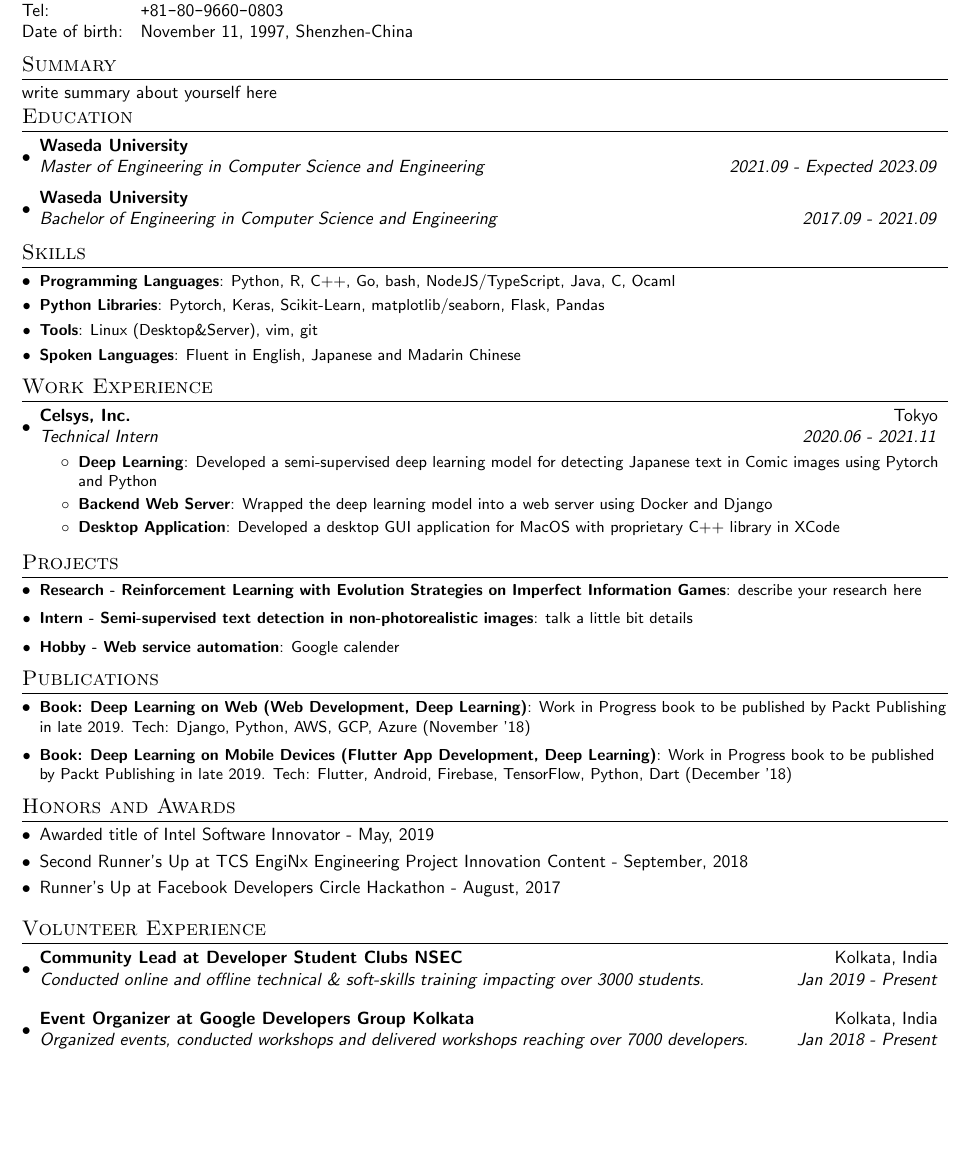
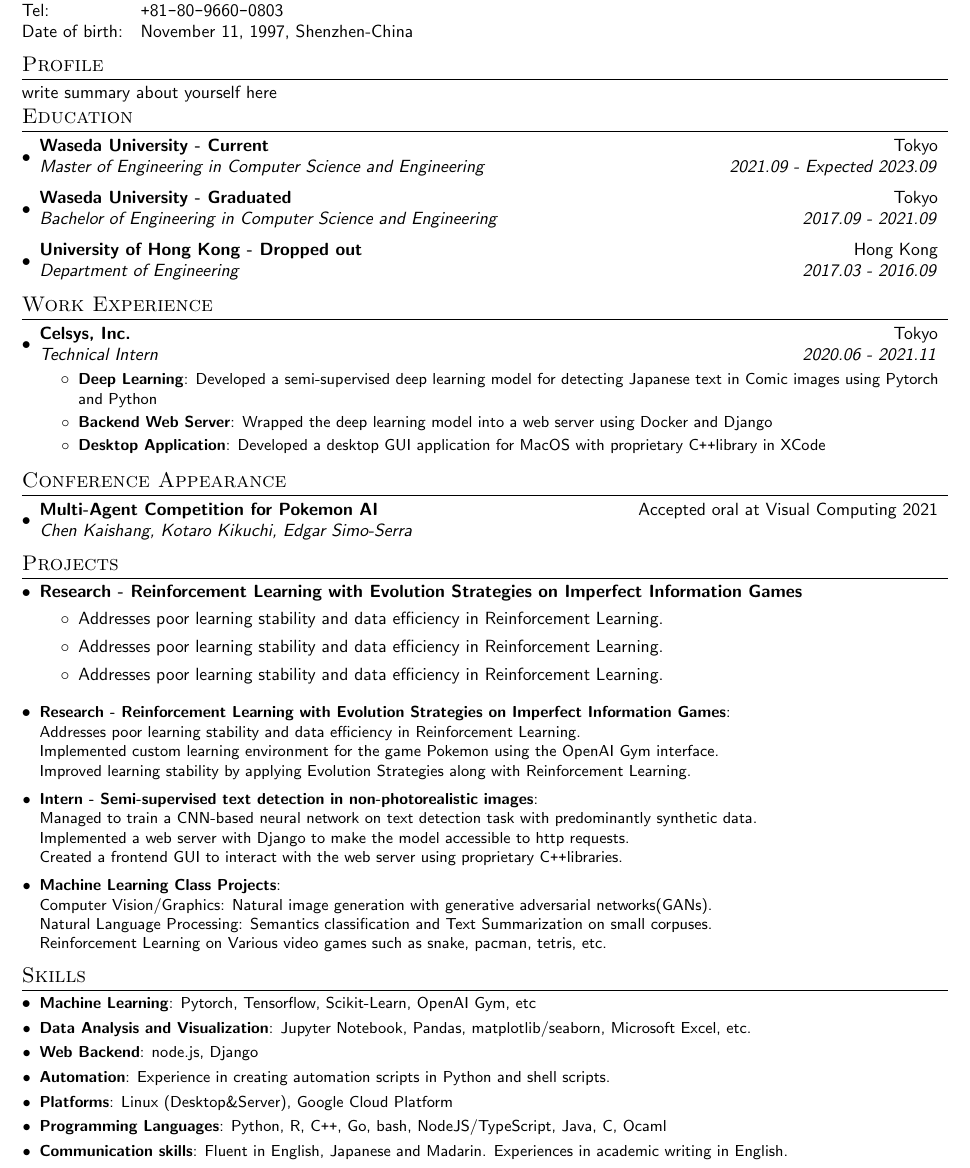
Before and after one commit to lolanchen/resume, a LaTeX document (main.tex): part of the page, cut so that both start at the same text, the shorter picture padded with empty space. Compiled offline with pdfLaTeX.

Commit message:
refactoring 'PRojects' to use normal Latex commnads

```diff
--- a/main.tex
+++ b/main.tex
@@ -13,94 +12,99 @@
     Date of birth: &\quad November 11, 1997, Shenzhen-China
 \end{tabular}
 
-%-----------SUMMARY-----------------
-\section{Summary}
+%-----------Profile-----------------
+\section{Profile}
 write summary about yourself here
 
 \vspace{-5pt}
-
-
 
 %-----------EDUCATION-----------------
 \section{Education}
 \resumeSubHeadingListStart
     \resumeSubheading
-      {Waseda University}{}
+      {Waseda University - Current}{Tokyo}
       {Master of Engineering in Computer Science and Engineering}{2021.09 - Expected 2023.09}
     \resumeSubheading
-      {Waseda University}{}
+      {Waseda University - Graduated}{Tokyo}
       {Bachelor of Engineering in Computer Science and Engineering}{2017.09 - 2021.09}
-\resumeSubHeadingListEnd
-\vspace{-5pt}
+    \resumeSubheading
+      {University of Hong Kong - Dropped out}{Hong Kong}
+      {Department of Engineering}{2017.03 - 2016.09}
 
-%-----------Skills-----------------
-\section{Skills}
-	\resumeSubHeadingListStart
-	\resumeSubItem{Programming Languages}{Python, R, C++, Go, bash, NodeJS/TypeScript, Java, C, Ocaml}
-	\resumeSubItem{Python Libraries}{Pytorch, Keras, Scikit-Learn, matplotlib/seaborn, Flask, Pandas}
-    \resumeSubItem{Tools}{Linux (Desktop\&Server), vim, git}
-    \resumeSubItem{Spoken Languages}{Fluent in English, Japanese and Madarin Chinese}
 \resumeSubHeadingListEnd
 \vspace{-5pt}
 
 %-----------Work Experience-----------------
 \section{Work Experience}
-  \resumeSubHeadingListStart
+\resumeSubHeadingListStart
     \resumeSubheading{Celsys, Inc.}{Tokyo}
     {Technical Intern}{2020.06 - 2021.11}
     \resumeItemListStart
         \resumeItem{Deep Learning}{Developed a semi-supervised deep learning model for detecting Japanese text in Comic images using Pytorch and Python}
         \resumeItem{Backend Web Server}{Wrapped the deep learning model into a web server using Docker and Django}
-        \resumeItem{Desktop Application}{Developed a desktop GUI application for MacOS with proprietary C++ library in XCode}
+        \resumeItem{Desktop Application}{Developed a desktop GUI application for MacOS with proprietary C\Plus\Plus library in XCode}
     \resumeItemListEnd
+\resumeSubHeadingListEnd
+\vspace{-5pt}
+
+%-----------Papers-----------------
+\section{Conference Appearance}
+\resumeSubHeadingListStart
+\resumeSubheading{Multi-Agent Competition for Pokemon AI}{Accepted oral at Visual Computing 2021}
+{Chen Kaishang, Kotaro Kikuchi, Edgar Simo-Serra}{}
 \resumeSubHeadingListEnd
 \vspace{-5pt}
 
 %-----------Project-----------------
 \section{Projects}
-\resumeSubHeadingListStart
+
+\begin{itemize}[leftmargin=*]
+    \item{\textbf{Research - Reinforcement Learning with Evolution Strategies on Imperfect Information Games}}
+        \begin{itemize}
+                \vspace{-5pt}
+                \item Addresses poor learning stability and data efficiency in Reinforcement Learning.
+                \item Addresses poor learning stability and data efficiency in Reinforcement Learning.
+                \item Addresses poor learning stability and data efficiency in Reinforcement Learning.
+        \end{itemize}
+
+\end{itemize}
+
+\begin{itemize}[leftmargin=*]
 \resumeSubItem{Research - Reinforcement Learning with Evolution Strategies on Imperfect Information Games}
-{describe your research here}
+{
+    \\ Addresses poor learning stability and data efficiency in Reinforcement Learning.
+    \\ Implemented custom learning environment for the game Pokemon using the OpenAI Gym interface.
+    \\ Improved learning stability by applying Evolution Strategies along with Reinforcement Learning.
+}
 \vspace{2pt}
 \resumeSubItem{Intern - Semi-supervised text detection in non-photorealistic images}
-{talk a little bit details}
+{
+    \\ Managed to train a CNN-based neural network on text detection task with predominantly synthetic data.
+    \\ Implemented a web server with Django to make the model accessible to http requests.
+    \\ Created a frontend GUI to interact with the web server using proprietary C\Plus\Plus libraries.
+}
 \vspace{2pt}
-\resumeSubItem{Hobby - Web service automation}
-{Google calender}
-\resumeSubHeadingListEnd
+\resumeSubItem{Machine Learning Class Projects}
+{
+    \\ Computer Vision/Graphics: Natural image generation with generative adversarial networks(GANs).
+    \\ Natural Language Processing: Semantics classification and Text Summarization on small corpuses.
+    \\ Reinforcement Learning on Various video games such as snake, pacman, tetris, etc.
+}
+\end{itemize}
 \vspace{-5pt}
 
-%-----------Publication-----------------
-\section{Publications}
-\resumeSubHeadingListStart
-\resumeSubItem{Book: Deep Learning on Web (Web Development, Deep Learning)}{Work in Progress book to be published by Packt Publishing in late 2019. Tech: Django, Python, AWS, GCP, Azure (November '18)}
-\vspace{2pt}
-\resumeSubItem{Book: Deep Learning on Mobile Devices (Flutter App Development, Deep Learning)}{Work in Progress book to be published by Packt Publishing in late 2019. Tech: Flutter, Android, Firebase, TensorFlow, Python, Dart (December '18)}
-\resumeSubHeadingListEnd
+%-----------Skills-----------------
+\section{Skills}
+\begin{itemize}[leftmargin=*]
+	\resumeSubItem{Machine Learning}{Pytorch, Tensorflow, Scikit-Learn, OpenAI Gym, etc}
+	\resumeSubItem{Data Analysis and Visualization}{Jupyter Notebook, Pandas, matplotlib/seaborn, Microsoft Excel, etc.}
+	\resumeSubItem{Web Backend}{node.js, Django}
+	\resumeSubItem{Automation}{Experience in creating automation scripts in Python and shell scripts.}
+    \resumeSubItem{Platforms}{Linux (Desktop\&Server), Google Cloud Platform}
+	\resumeSubItem{Programming Languages}{Python, R, C\Plus\Plus, Go, bash, NodeJS/TypeScript, Java, C, Ocaml}
+    \resumeSubItem{Communication skills}{Fluent in English, Japanese and Madarin. Experiences in academic writing in English.}
+\end{itemize}
 \vspace{-5pt}
-%-----------Awards-----------------
-\section{Honors and Awards}
-\begin{description}[font=$\bullet$]
-\item {Awarded title of Intel Software Innovator - May, 2019}
-\vspace{-5pt}
-\item {Second Runner's Up at TCS EngiNx Engineering Project Innovation Content - September, 2018 }
-\vspace{-5pt}
-\item {Runner's Up at Facebook Developers Circle Hackathon - August, 2017}
 
-\end{description}
-
-\vspace{-5pt}
-\section{Volunteer Experience}
-  \resumeSubHeadingListStart
-	\resumeSubheading
-    {Community Lead at Developer Student Clubs NSEC}{Kolkata, India}
-    {Conducted online and offline technical \& soft-skills training impacting over 3000 students.}{Jan 2019 - Present}
-\vspace{5pt}
-    % \vspace{10pt}\textbf{\large{Community Experience}}
-    \resumeSubheading
-    {Event Organizer at Google Developers Group Kolkata}{Kolkata, India}
-    {Organized events, conducted workshops and delivered workshops reaching over 7000 developers.}{Jan 2018 - Present}
-
-\resumeSubHeadingListEnd
 
 \end{document}
```
Also changed, not shown: main.tex (3 more changed lines).
